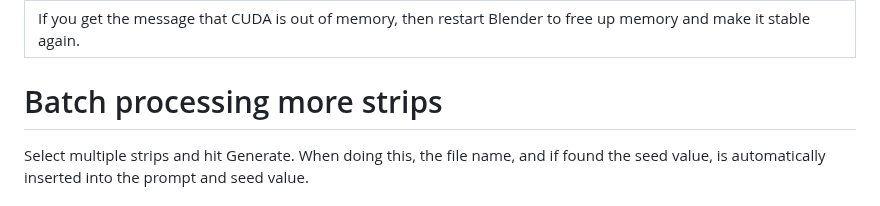
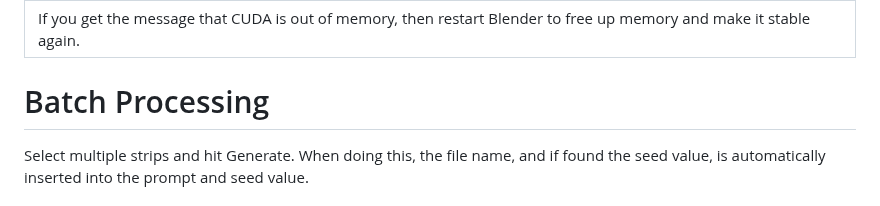
Before and after one commit to tin2tin/Pallaidium, a Markdown page: README.md, the part around the change. Rendered like a GitHub page.

```diff
--- a/README.md
+++ b/README.md
@@ -94,7 +94,7 @@ Tip           |
 If you get the message that CUDA is out of memory, then restart Blender to free up memory and make it stable again.     |
 
 
-# Batch processing more strips
+# Batch Processing
 
 Select multiple strips and hit Generate. When doing this, the file name, and if found the seed value, is automatically inserted into the prompt and seed value.
 
```
